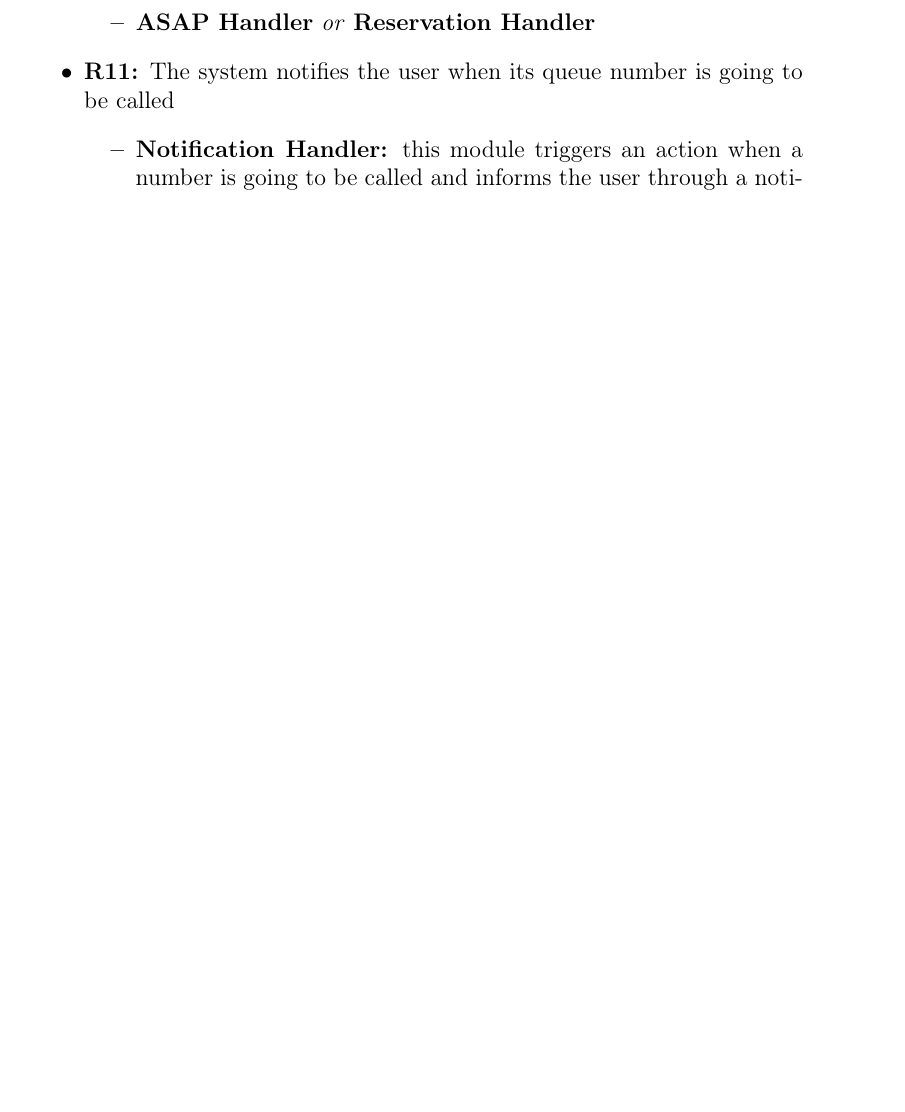
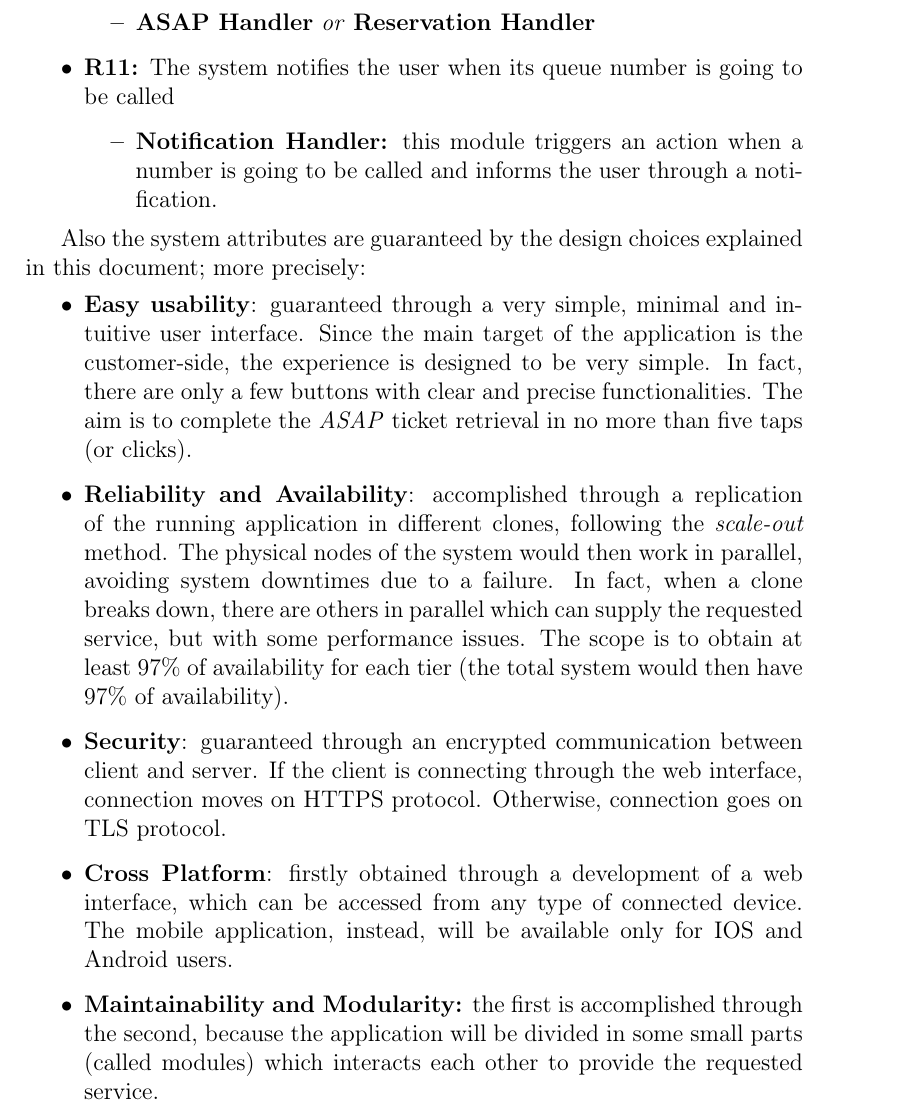
Before and after one commit to PiroX4256/SE2-Piemonti-Pirovano-Sonnino, a LaTeX document (DD/dd.tex): part of page 16 of 16 before the commit and part of page 16 of 17 after it, cut so that both start at the same text, the shorter picture padded with empty space. Compiled offline with pdfLaTeX.

Commit message:
feat: system attributes

```diff
--- a/DD/dd.tex
+++ b/DD/dd.tex
@@ -271,6 +271,15 @@ This section will shown the traceability between requirements and modules descri
           \end{itemize}
 \end{itemize}
 
+Also the system attributes are guaranteed by the design choices explained in this document; more precisely:
+\begin{itemize}
+    \item \textbf{Easy usability}: guaranteed through a very simple, minimal and intuitive user interface. Since the main target of the application is the customer-side, the experience is designed to be very simple. In fact, there are only a few buttons with clear and precise functionalities. The aim is to complete the \textit{ASAP} ticket retrieval in no more than five taps (or clicks).
+    \item \textbf{Reliability and Availability}: accomplished through a replication of the running application in different clones, following the \textit{scale-out} method. The physical nodes of the system would then work in parallel, avoiding system downtimes due to a failure. In fact, when a clone breaks down, there are others in parallel which can supply the requested service, but with some performance issues. The scope is to obtain at least 97\% of availability for each tier (the total system would then have 97\% of availability).
+    \item \textbf{Security}: guaranteed through an encrypted communication between client and server. If the client is connecting through the web interface, connection moves on HTTPS protocol. Otherwise, connection goes on TLS protocol.
+    \item \textbf{Cross Platform}: firstly obtained through a development of a web interface, which can be accessed from any type of connected device. The mobile application, instead, will be available only for IOS and Android users.
+    \item \textbf{Maintainability and Modularity:} the first is accomplished through the second, because the application will be divided in some small parts (called modules) which interacts each other to provide the requested service.
+\end{itemize}
+
 \pagestyle{plain}
 
 \section{Effort spent}
```
Also changed, not shown: 2 other files.
